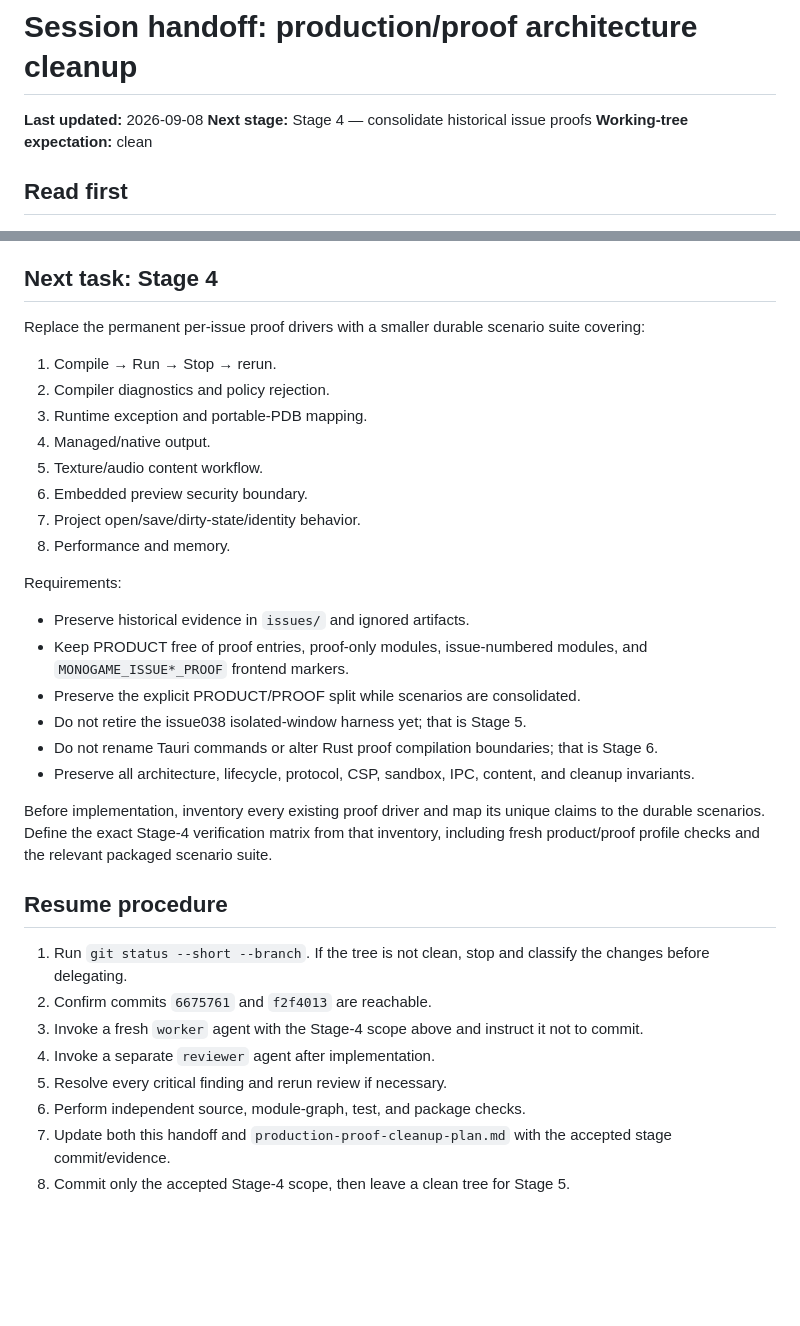
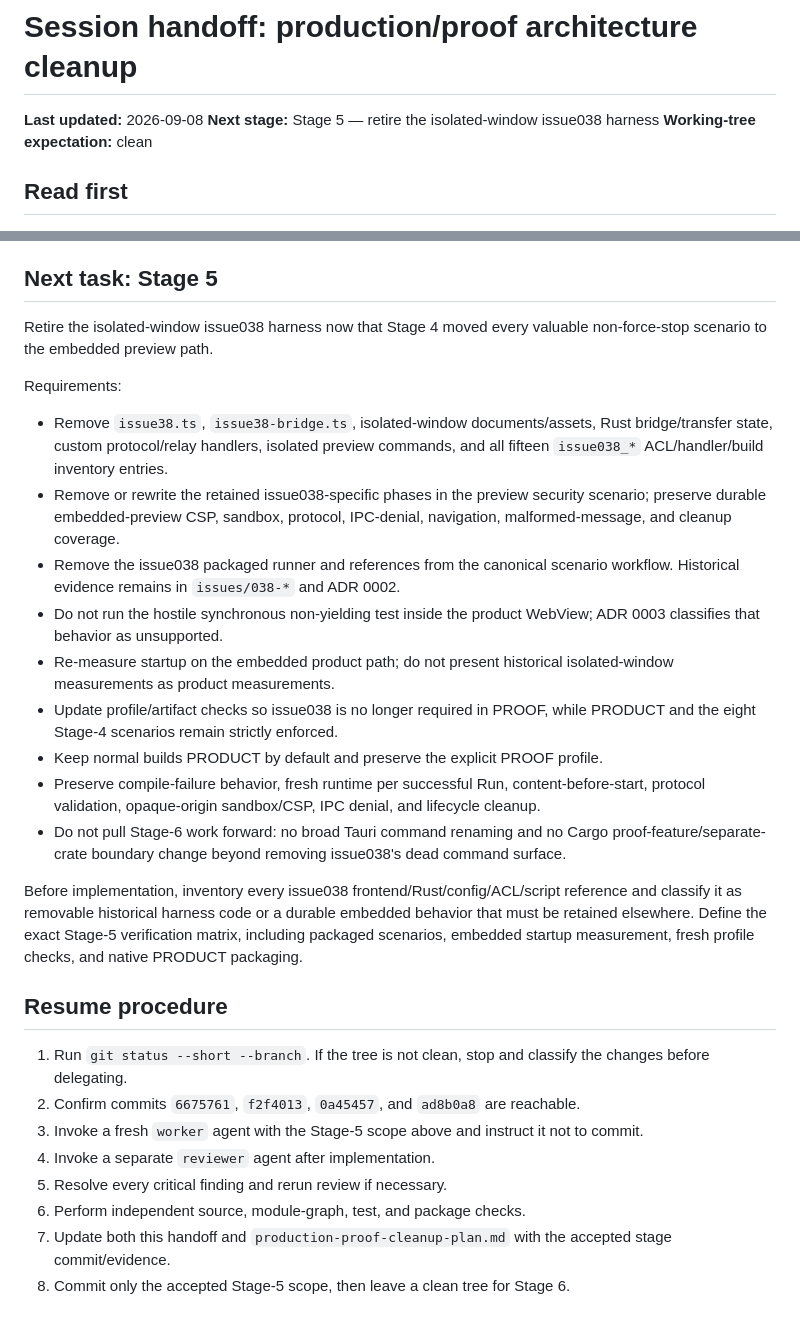
Before and after one commit to infinitespace-studios/Playground, a Markdown page: docs/session-handoff-production-proof-cleanup.md, 2 parts joined by grey strips. Drawn GitHub-style; blank space fills up the shorter version.

Commit message:
docs: record Stage 4 proof consolidation

```diff
--- a/docs/session-handoff-production-proof-cleanup.md
+++ b/docs/session-handoff-production-proof-cleanup.md
@@ -1,7 +1,7 @@
 # Session handoff: production/proof architecture cleanup
 
 **Last updated:** 2026-09-08
-**Next stage:** Stage 4 — consolidate historical issue proofs
+**Next stage:** Stage 5 — retire the isolated-window issue038 harness
 **Working-tree expectation:** clean
 
 ## Read first
@@ -116,47 +158,52 @@ The user-level worker/reviewer definitions are expected to select
 - Protocol validation, CSP, sandboxing, IPC denial, and lifecycle cleanup must
   not be weakened.
 
-## Next task: Stage 4
+## Next task: Stage 5
 
-Replace the permanent per-issue proof drivers with a smaller durable scenario
-suite covering:
-
-1. Compile → Run → Stop → rerun.
-2. Compiler diagnostics and policy rejection.
-3. Runtime exception and portable-PDB mapping.
-4. Managed/native output.
-5. Texture/audio content workflow.
-6. Embedded preview security boundary.
-7. Project open/save/dirty-state/identity behavior.
-8. Performance and memory.
+Retire the isolated-window issue038 harness now that Stage 4 moved every
+valuable non-force-stop scenario to the embedded preview path.
 
 Requirements:
 
-- Preserve historical evidence in `issues/` and ignored artifacts.
-- Keep PRODUCT free of proof entries, proof-only modules, issue-numbered
-  modules, and `MONOGAME_ISSUE*_PROOF` frontend markers.
-- Preserve the explicit PRODUCT/PROOF split while scenarios are consolidated.
-- Do not retire the issue038 isolated-window harness yet; that is Stage 5.
-- Do not rename Tauri commands or alter Rust proof compilation boundaries; that
-  is Stage 6.
-- Preserve all architecture, lifecycle, protocol, CSP, sandbox, IPC, content,
-  and cleanup invariants.
+- Remove `issue38.ts`, `issue38-bridge.ts`, isolated-window documents/assets,
+  Rust bridge/transfer state, custom protocol/relay handlers, isolated preview
+  commands, and all fifteen `issue038_*` ACL/handler/build inventory entries.
+- Remove or rewrite the retained issue038-specific phases in the preview
+  security scenario; preserve durable embedded-preview CSP, sandbox, protocol,
+  IPC-denial, navigation, malformed-message, and cleanup coverage.
+- Remove the issue038 packaged runner and references from the canonical scenario
+  workflow. Historical evidence remains in `issues/038-*` and ADR 0002.
+- Do not run the hostile synchronous non-yielding test inside the product
+  WebView; ADR 0003 classifies that behavior as unsupported.
+- Re-measure startup on the embedded product path; do not present historical
+  isolated-window measurements as product measurements.
+- Update profile/artifact checks so issue038 is no longer required in PROOF,
+  while PRODUCT and the eight Stage-4 scenarios remain strictly enforced.
+- Keep normal builds PRODUCT by default and preserve the explicit PROOF profile.
+- Preserve compile-failure behavior, fresh runtime per successful Run,
+  content-before-start, protocol validation, opaque-origin sandbox/CSP, IPC
+  denial, and lifecycle cleanup.
+- Do not pull Stage-6 work forward: no broad Tauri command renaming and no Cargo
+  proof-feature/separate-crate boundary change beyond removing issue038's dead
+  command surface.
 
-Before implementation, inventory every existing proof driver and map its unique
-claims to the durable scenarios. Define the exact Stage-4 verification matrix
-from that inventory, including fresh product/proof profile checks and the
-relevant packaged scenario suite.
+Before implementation, inventory every issue038 frontend/Rust/config/ACL/script
+reference and classify it as removable historical harness code or a durable
+embedded behavior that must be retained elsewhere. Define the exact Stage-5
+verification matrix, including packaged scenarios, embedded startup
+measurement, fresh profile checks, and native PRODUCT packaging.
 
 ## Resume procedure
 
 1. Run `git status --short --branch`. If the tree is not clean, stop and classify
    the changes before delegating.
-2. Confirm commits `6675761` and `f2f4013` are reachable.
-3. Invoke a fresh `worker` agent with the Stage-4 scope above and instruct it not
+2. Confirm commits `6675761`, `f2f4013`, `0a45457`, and `ad8b0a8` are
+   reachable.
+3. Invoke a fresh `worker` agent with the Stage-5 scope above and instruct it not
    to commit.
 4. Invoke a separate `reviewer` agent after implementation.
 5. Resolve every critical finding and rerun review if necessary.
 6. Perform independent source, module-graph, test, and package checks.
 7. Update both this handoff and `production-proof-cleanup-plan.md` with the
    accepted stage commit/evidence.
-8. Commit only the accepted Stage-4 scope, then leave a clean tree for Stage 5.
+8. Commit only the accepted Stage-5 scope, then leave a clean tree for Stage 6.
```
Also changed, not shown: other parts of docs/session-handoff-production-proof-cleanup.md (+42 -0 lines), docs/production-proof-cleanup-plan.md (+43 -14 lines), docs/stage4-proof-consolidation.md (+1 -2 lines).
